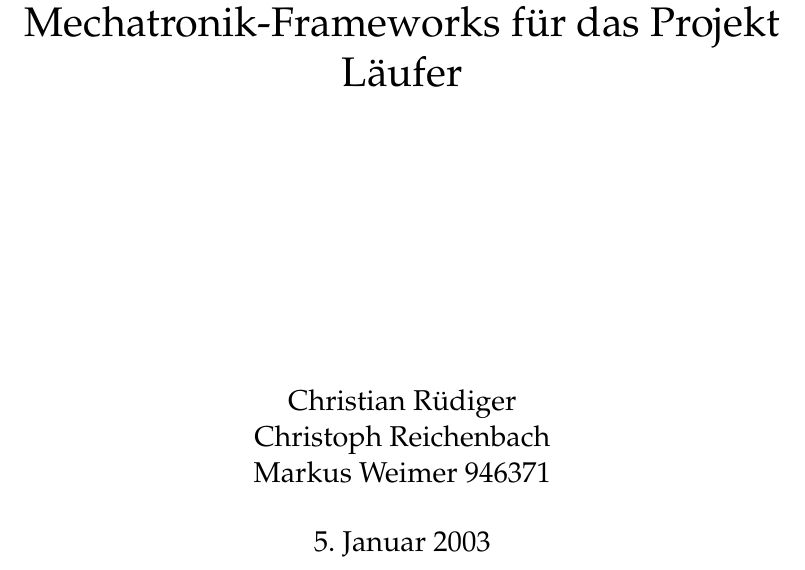
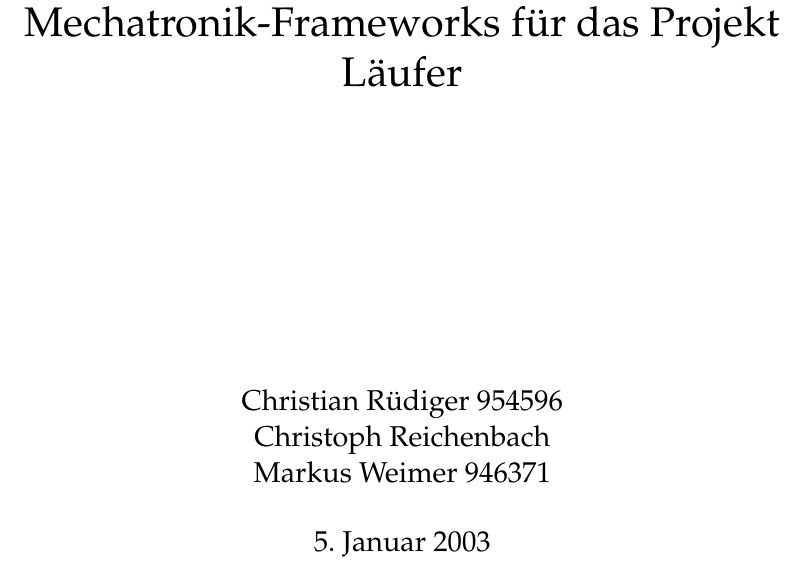
Before and after one commit to BackupTheBerlios/laeufer, a LaTeX thesis (papers/mechatronik_studienarbeit/master.tex): part of page 1 of 148, cut so that both start at the same text. Compiled offline with pdfLaTeX; the source files are stored in an older character set and shown here as Unicode.

Commit message:
matrNr Christian ergaenzt

```diff
--- a/papers/mechatronik_studienarbeit/master.tex
+++ b/papers/mechatronik_studienarbeit/master.tex
@@ -6,7 +6,7 @@
 \usepackage{amsmath}
 \usepackage{fancyheadings}
 \bibliographystyle{alphadin}
-\author{Christian Rüdiger\\Christoph Reichenbach \\Markus Weimer 946371\\}
+\author{Christian Rüdiger 954596\\Christoph Reichenbach \\Markus Weimer 946371\\}
 
 \title{\textbf{Technische Universität Darmstadt}\\Fachbereich Informatik\\Prof. Dr.-Ing. S. A. Huss. \vfill Entwicklung eines Mechatronik-Frameworks für das Projekt Läufer \vfill }
 
```
